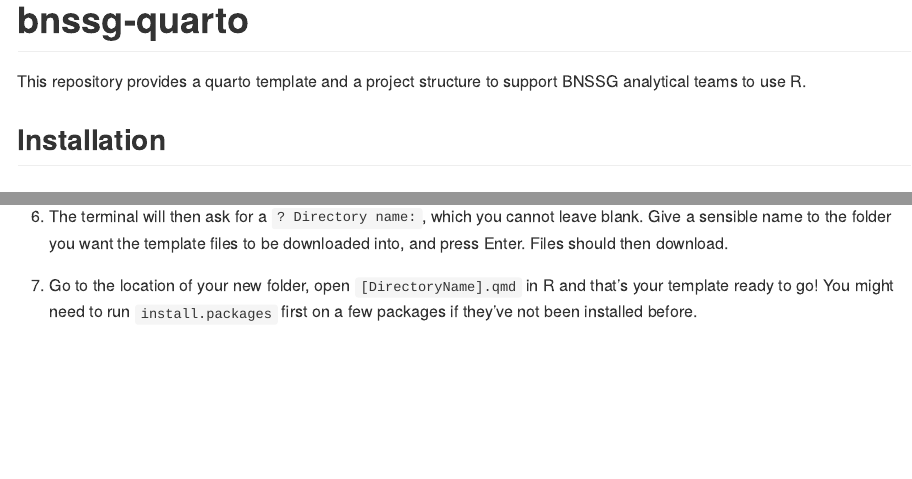
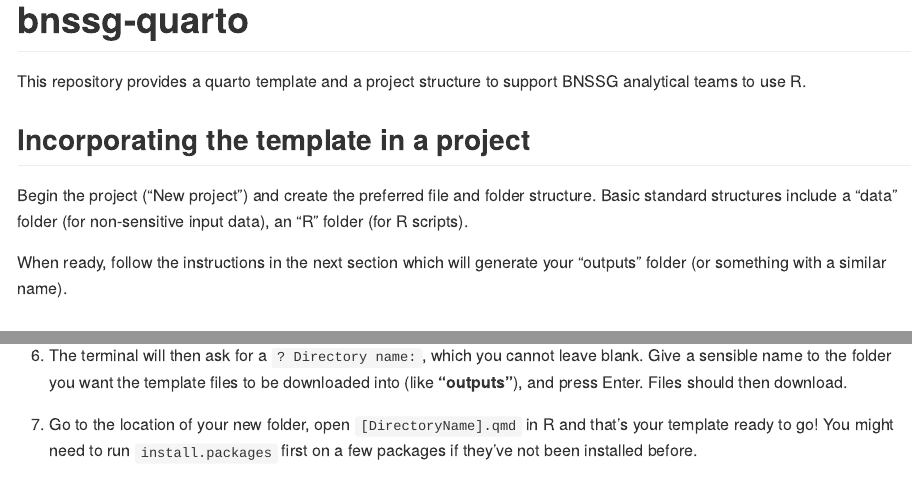
Before and after one commit to chrismainey/bnssg-quarto, an R Markdown document (README.Rmd): the page in a window 1100 px wide, from its top, and a second part further down, joined at a grey line. The pictures show the output file README.md that the author committed with the source, drawn offline in the style of GitHub.

Commit message:
updates README for installation instructions and incorporation into projects

```diff
--- a/README.Rmd
+++ b/README.Rmd
@@ -14,6 +14,12 @@
 # bnssg-quarto
 
 This repository provides a quarto template and a project structure to support BNSSG analytical teams to use R.
+
+## Incorporating the template in a project
+
+Begin the project ("New project") and create the preferred file and folder structure. Basic standard structures include a "data" folder (for non-sensitive input data), an "R" folder (for R scripts).
+
+When ready, follow the instructions in the next section which will generate your "outputs" folder (or something with a similar name).
 
 ## Installation
 
@@ -35,7 +41,7 @@
 
 5. The terminal might then ask if you trust the authors of the template press `Y` and `Enter`
 
-6. The terminal will then ask for a `? Directory name:`, which you cannot leave blank. Give a sensible name to the folder you want the template files to be downloaded into, and press Enter. Files should then download.
+6. The terminal will then ask for a `? Directory name:`, which you cannot leave blank. Give a sensible name to the folder you want the template files to be downloaded into (like **"outputs"**), and press Enter. Files should then download.
 
 7. Go to the location of your new folder, open `[DirectoryName].qmd` in R and that's your template ready to go! You might need to run `install.packages` first on a few packages if they've not been installed before.
 
```
Also changed, not shown: README.md.
